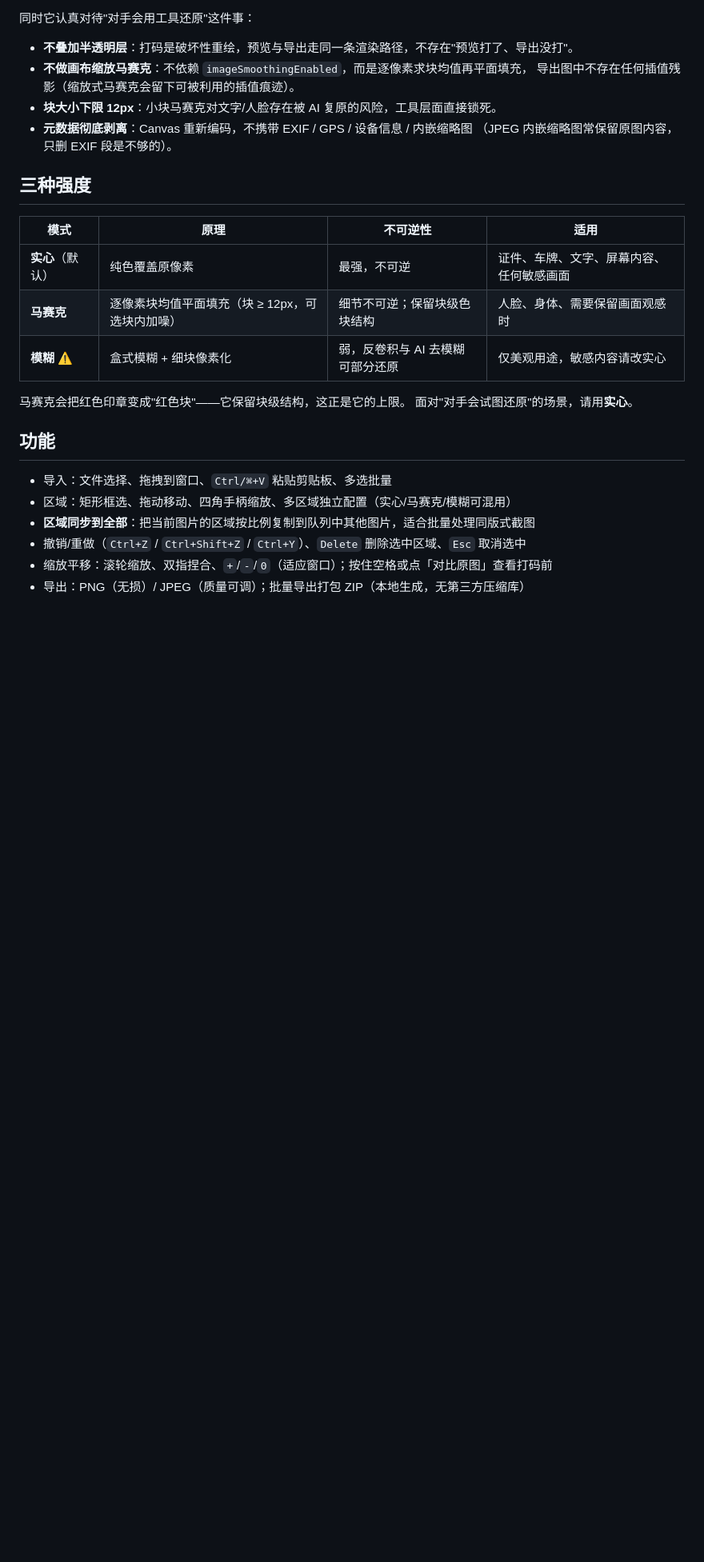
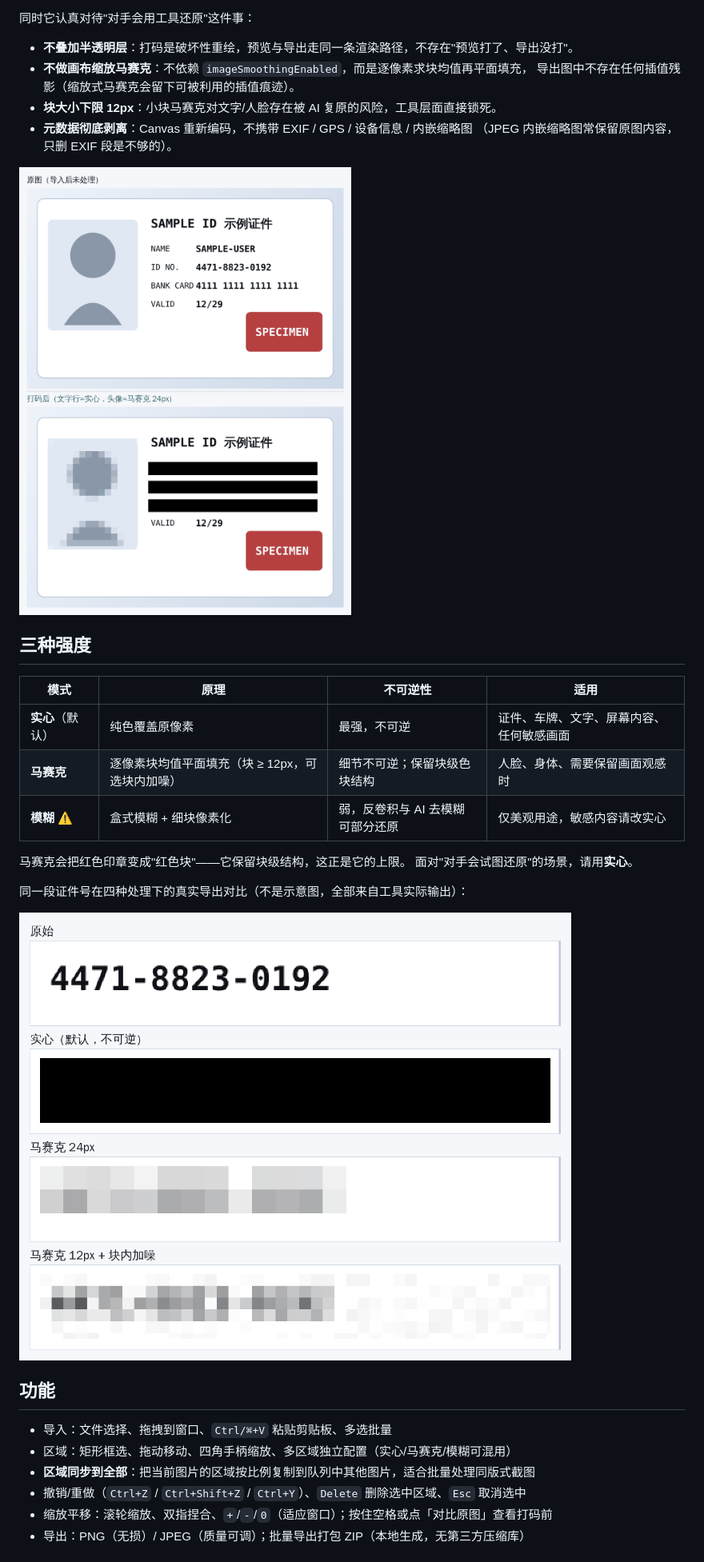
Before and after one commit to Nomiracle/mosaic, a Markdown page: README.md, the part around the change printed below. Shown: that part at 80% size. Rendered like a GitHub page; pictures changed too: docs/img/before-after.png (added), docs/img/strength-compare.png (added); blank space fills up the shorter version.

```diff
--- a/README.md
+++ b/README.md
@@ -22,6 +24,8 @@ Mosaic Lab 把处理全部放在浏览器里（Canvas + `ImageData`），服务
 - **元数据彻底剥离**：Canvas 重新编码，不携带 EXIF / GPS / 设备信息 / 内嵌缩略图
   （JPEG 内嵌缩略图常保留原图内容，只删 EXIF 段是不够的）。
 
+![原图与打码后对比：三条文字行用实心覆盖，头像用马赛克 24px](docs/img/before-after.png)
+
 ## 三种强度
 
 | 模式 | 原理 | 不可逆性 | 适用 |
@@ -33,6 +37,10 @@ Mosaic Lab 把处理全部放在浏览器里（Canvas + `ImageData`），服务
 马赛克会把红色印章变成"红色块"——它保留块级结构，这正是它的上限。
 面对"对手会试图还原"的场景，请用**实心**。
 
+同一段证件号在四种处理下的真实导出对比（不是示意图，全部来自工具实际输出）：
+
+![同一区域四种强度对比：原始 / 实心 / 马赛克 24px / 马赛克 12px + 块内加噪](docs/img/strength-compare.png)
+
 ## 功能
 
 - 导入：文件选择、拖拽到窗口、`Ctrl/⌘+V` 粘贴剪贴板、多选批量
```
Also changed, not shown: other parts of README.md (+12 -0 lines), docs/img/hero.png (added), docs/img/mobile.png (added), docs/img/selfcheck.png (added).
